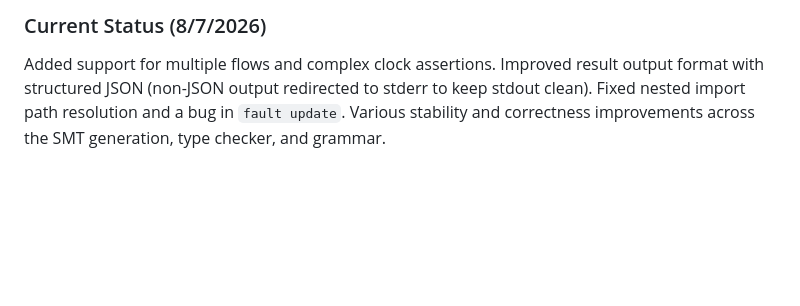
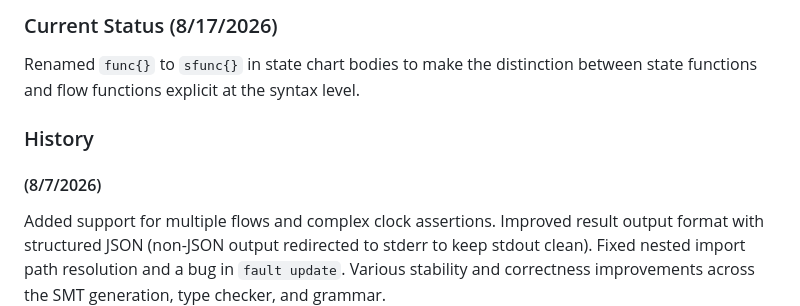
Before and after one commit to Fault-lang/Fault, a Markdown page: CHANGELOG.md, the part around the change. Drawn GitHub-style; blank space fills up the shorter version.

Commit message:
update changelog

```diff
--- a/CHANGELOG.md
+++ b/CHANGELOG.md
@@ -1,4 +1,8 @@
-### Current Status (8/7/2026)
+### Current Status (8/17/2026)
+Renamed `func{}` to `sfunc{}` in state chart bodies to make the distinction between state functions and flow functions explicit at the syntax level.
+
+### History
+#### (8/7/2026)
 Added support for multiple flows and complex clock assertions. Improved result output format with structured JSON (non-JSON output redirected to stderr to keep stdout clean). Fixed nested import path resolution and a bug in `fault update`. Various stability and correctness improvements across the SMT generation, type checker, and grammar.
 
 ### History
```
